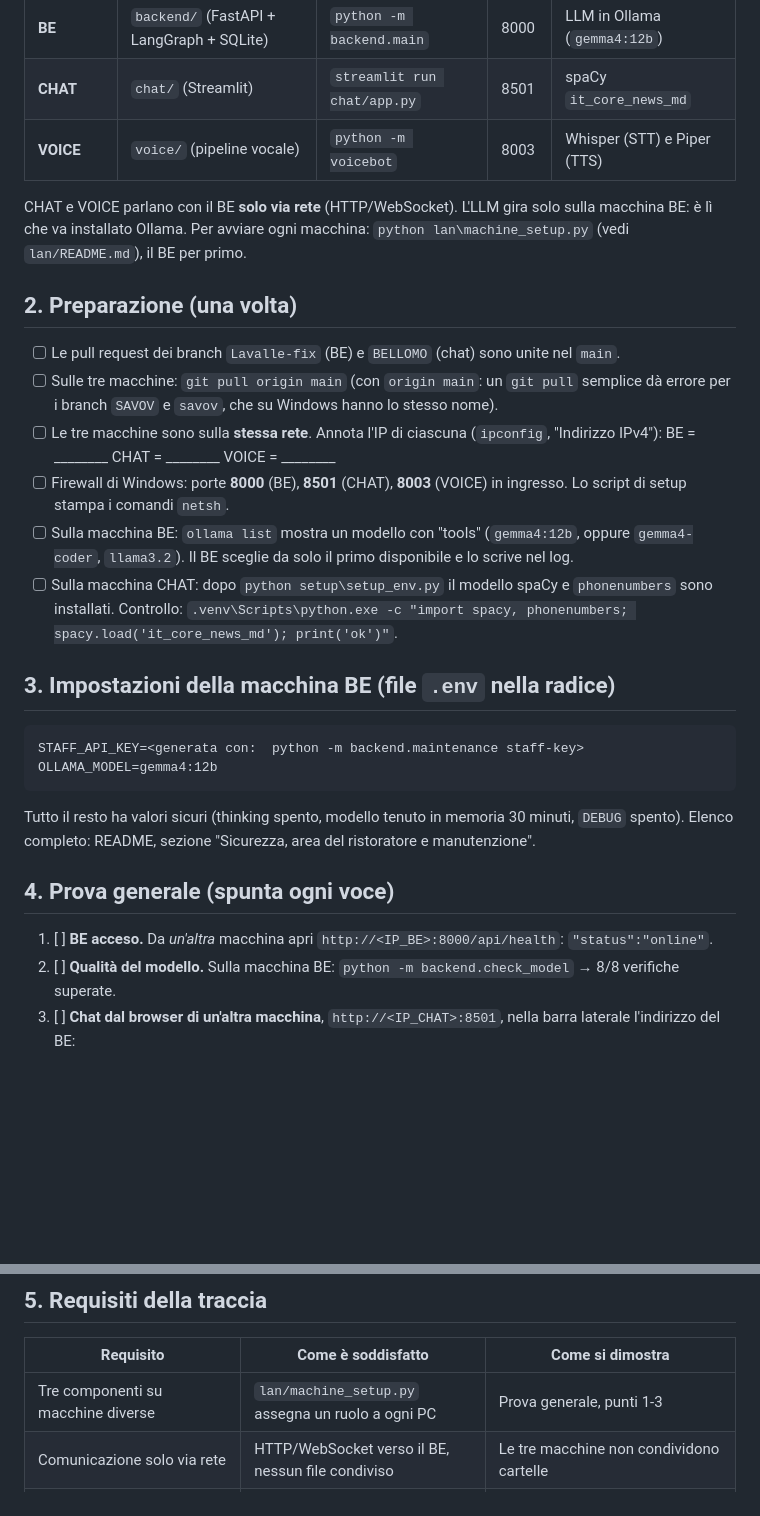
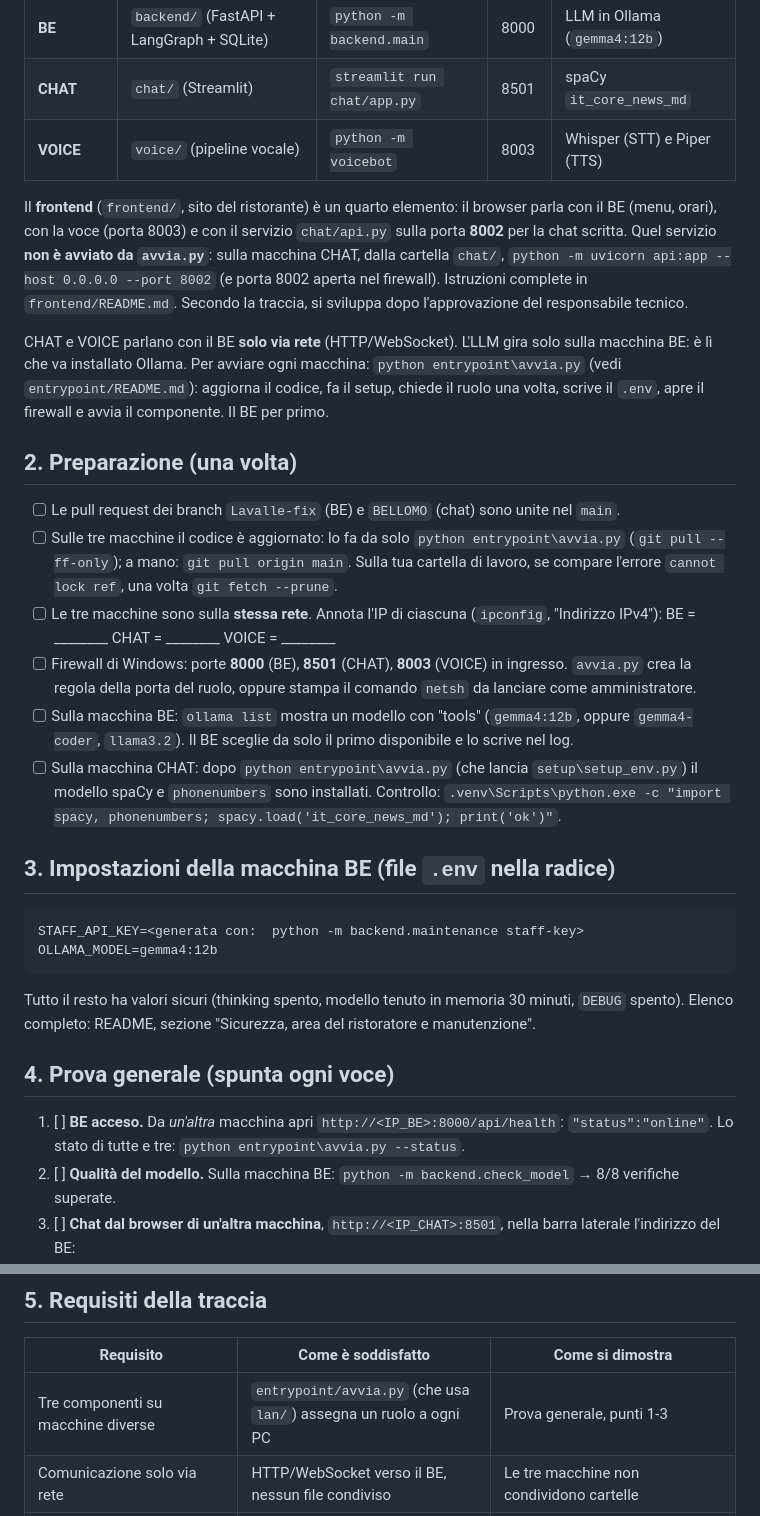
Before and after one commit to KsandarIV/AI_4_Restaurants, a Markdown page: PRODUZIONE.md, 2 parts joined by grey strips. GitHub-like rendering; blank space fills up the shorter version.

```diff
--- a/PRODUZIONE.md
+++ b/PRODUZIONE.md
@@ -11,21 +11,27 @@ riepilogo dei requisiti della traccia, la 6 la scaletta per le due presentazioni
 | **CHAT** | `chat/` (Streamlit) | `streamlit run chat/app.py` | 8501 | spaCy `it_core_news_md` |
 | **VOICE** | `voice/` (pipeline vocale) | `python -m voicebot` | 8003 | Whisper (STT) e Piper (TTS) |
 
+Il **frontend** (`frontend/`, sito del ristorante) è un quarto elemento: il browser parla con il BE (menu, orari), con la voce (porta 8003)
+e con il servizio `chat/api.py` sulla porta **8002** per la chat scritta. Quel servizio **non è avviato da `avvia.py`**: sulla macchina CHAT,
+dalla cartella `chat/`, `python -m uvicorn api:app --host 0.0.0.0 --port 8002` (e porta 8002 aperta nel firewall). Istruzioni complete in
+`frontend/README.md`. Secondo la traccia, si sviluppa dopo l'approvazione del responsabile tecnico.
+
 CHAT e VOICE parlano con il BE **solo via rete** (HTTP/WebSocket). L'LLM gira solo sulla macchina BE: è lì che va
-installato Ollama. Per avviare ogni macchina: `python lan\machine_setup.py` (vedi `lan/README.md`), il BE per primo.
+installato Ollama. Per avviare ogni macchina: `python entrypoint\avvia.py` (vedi `entrypoint/README.md`): aggiorna il codice, fa il setup,
+chiede il ruolo una volta, scrive il `.env`, apre il firewall e avvia il componente. Il BE per primo.
 
 ## 2. Preparazione (una volta)
 
 - [ ] Le pull request dei branch `Lavalle-fix` (BE) e `BELLOMO` (chat) sono unite nel `main`.
-- [ ] Sulle tre macchine: `git pull origin main` (con `origin main`: un `git pull` semplice dà errore per i branch
-      `SAVOV` e `savov`, che su Windows hanno lo stesso nome).
+- [ ] Sulle tre macchine il codice è aggiornato: lo fa da solo `python entrypoint\avvia.py` (`git pull --ff-only`); a mano:
+      `git pull origin main`. Sulla tua cartella di lavoro, se compare l'errore `cannot lock ref`, una volta `git fetch --prune`.
 - [ ] Le tre macchine sono sulla **stessa rete**. Annota l'IP di ciascuna (`ipconfig`, "Indirizzo IPv4"):
       BE = ________  CHAT = ________  VOICE = ________
-- [ ] Firewall di Windows: porte **8000** (BE), **8501** (CHAT), **8003** (VOICE) in ingresso. Lo script di setup
-      stampa i comandi `netsh`.
+- [ ] Firewall di Windows: porte **8000** (BE), **8501** (CHAT), **8003** (VOICE) in ingresso. `avvia.py` crea la regola
+      della porta del ruolo, oppure stampa il comando `netsh` da lanciare come amministratore.
 - [ ] Sulla macchina BE: `ollama list` mostra un modello con "tools" (`gemma4:12b`, oppure `gemma4-coder`, `llama3.2`).
       Il BE sceglie da solo il primo disponibile e lo scrive nel log.
-- [ ] Sulla macchina CHAT: dopo `python setup\setup_env.py` il modello spaCy e `phonenumbers` sono installati. Controllo:
+- [ ] Sulla macchina CHAT: dopo `python entrypoint\avvia.py` (che lancia `setup\setup_env.py`) il modello spaCy e `phonenumbers` sono installati. Controllo:
       `.venv\Scripts\python.exe -c "import spacy, phonenumbers; spacy.load('it_core_news_md'); print('ok')"`.
 
 ## 3. Impostazioni della macchina BE (file `.env` nella radice)
@@ -40,7 +46,8 @@ Elenco completo: README, sezione "Sicurezza, area del ristoratore e manutenzione
 
 ## 4. Prova generale (spunta ogni voce)
 
-1. [ ] **BE acceso.** Da *un'altra* macchina apri `http://<IP_BE>:8000/api/health`: `"status":"online"`.
+1. [ ] **BE acceso.** Da *un'altra* macchina apri `http://<IP_BE>:8000/api/health`: `"status":"online"`. Lo stato di tutte e tre:
+       `python entrypoint\avvia.py --status`.
 2. [ ] **Qualità del modello.** Sulla macchina BE: `python -m backend.check_model` → 8/8 verifiche superate.
 3. [ ] **Chat dal browser di un'altra macchina**, `http://<IP_CHAT>:8501`, nella barra laterale l'indirizzo del BE:
    - [ ] registrazione (nome e telefono in un solo messaggio) e conferma
@@ -67,7 +74,7 @@ Per ripartire con un database pulito: spegni il BE e cancella `backend\restauran
 
 | Requisito | Come è soddisfatto | Come si dimostra |
 |---|---|---|
-| Tre componenti su macchine diverse | `lan/machine_setup.py` assegna un ruolo a ogni PC | Prova generale, punti 1-3 |
+| Tre componenti su macchine diverse | `entrypoint/avvia.py` (che usa `lan/`) assegna un ruolo a ogni PC | Prova generale, punti 1-3 |
 | Comunicazione solo via rete | HTTP/WebSocket verso il BE, nessun file condiviso | Le tre macchine non condividono cartelle |
 | Modelli in locale | Ollama (BE), spaCy (chat), Whisper e Piper (voce) | Nessuna chiave API, funziona senza internet |
 | Casi d'uso: prenotare, modificare, cancellare, menu, informazioni | Chat completa; voce in sviluppo | Prova generale, punto 3 |
```
Also changed, not shown: other parts of PRODUZIONE.md (+4 -2 lines), README.md (+43 -43 lines).
